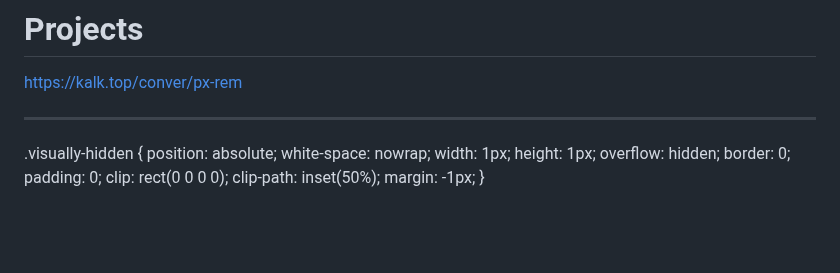
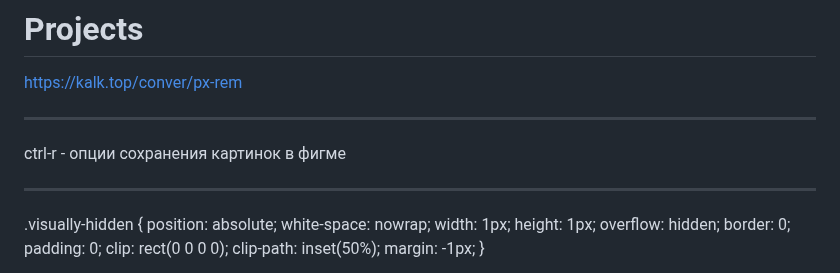
Before and after one commit to Escbrk/fe-94, a Markdown page: README.md, the part around the change. Drawn GitHub-style; blank space fills up the shorter version.

```diff
--- a/README.md
+++ b/README.md
@@ -1,5 +1,8 @@
 # Projects
 https://kalk.top/conver/px-rem
+________________________________________________________________________________________
+
+ctrl-r - опции сохранения картинок в фигме
 ________________________________________________________________________________________
 <!-- Параметры для скрытия заголовка: -->
 .visually-hidden {
```
